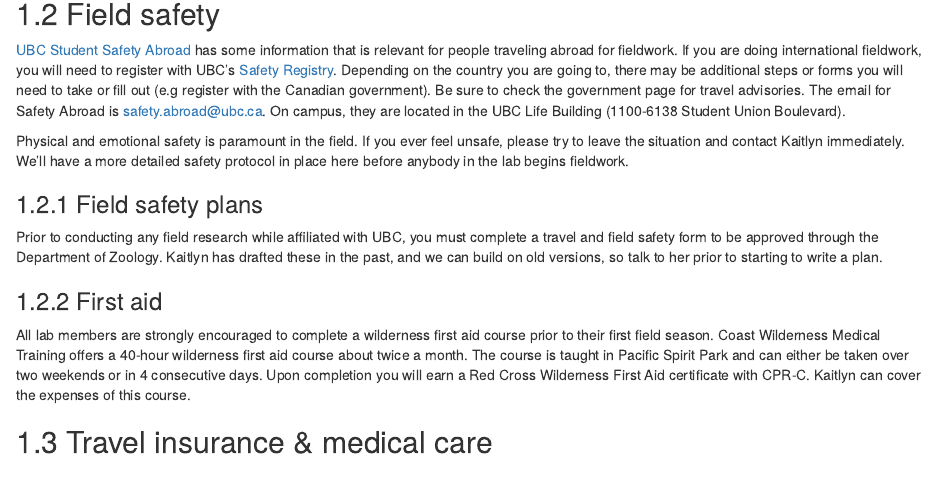
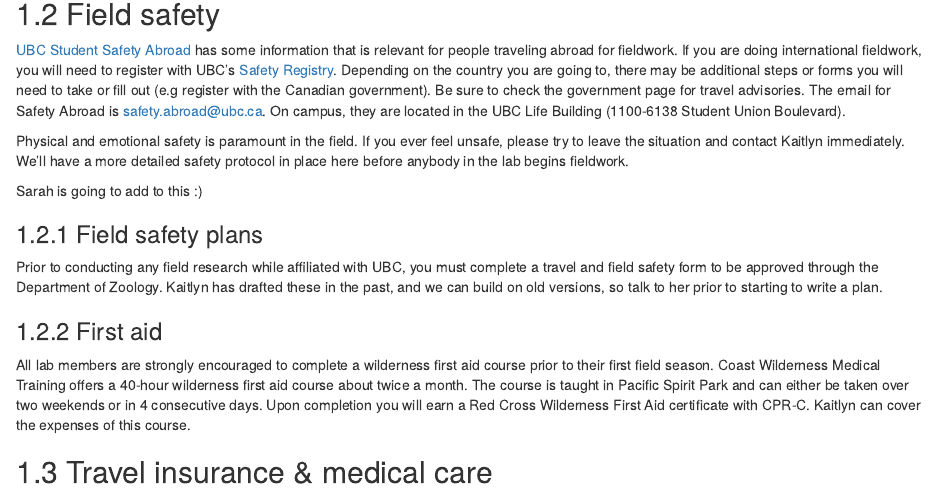
Before and after one commit to gaynor-lab/lab-manual, an R Markdown document (fieldwork.Rmd): the page in a window 1100 px wide, from 500 px down. Rendered offline with R 4.5, knitr and Pandoc, with nearby package versions; drawn as R Markdown's standard HTML page in place of the format the file asks for.

Commit message:
Demo for Sarah and Sophie

```diff
--- a/fieldwork.Rmd
+++ b/fieldwork.Rmd
@@ -23,6 +23,8 @@
 [UBC Student Safety Abroad](https://safetyabroad.ubc.ca/) has some information that is relevant for people traveling abroad for fieldwork. If you are doing international fieldwork, you will need to register with UBC’s [Safety Registry](https://registry.safetyabroad.ubc.ca/). Depending on the country you are going to, there may be additional steps or forms you will need to take or fill out (e.g register with the Canadian government). Be sure to check the government page for travel advisories. The email for Safety Abroad is safety.abroad@ubc.ca. On campus, they are located in the UBC Life Building (1100-6138 Student Union Boulevard).
 
 Physical and emotional safety is paramount in the field. If you ever feel unsafe, please try to leave the situation and contact Kaitlyn immediately. We'll have a more detailed safety protocol in place here before anybody in the lab begins fieldwork.
+
+Sarah is going to add to this :)
 
 ### Field safety plans
 
```
Also changed, not shown: docs/reference-keys.txt, docs/search_index.json, 3 other files.
